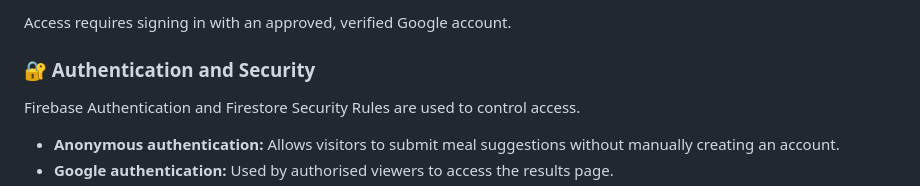
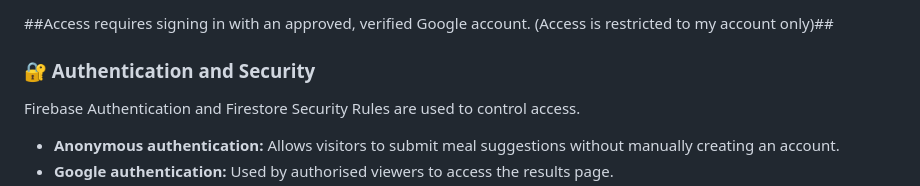
Before and after one commit to gittoMoota/family-menu, a Markdown page: README.md, the part around one of its changes. Rendered like a GitHub page.

```diff
--- a/README.md
+++ b/README.md
@@ -88,5 +109,6 @@ The results page allows approved users to review submitted information, includin
 
-Access requires signing in with an approved, verified Google account.
+
+##Access requires signing in with an approved, verified Google account. (Access is restricted to my account only)##
 
 ### 🔐 Authentication and Security
 
```
Also changed, not shown: other parts of README.md (+21 -0 lines).
